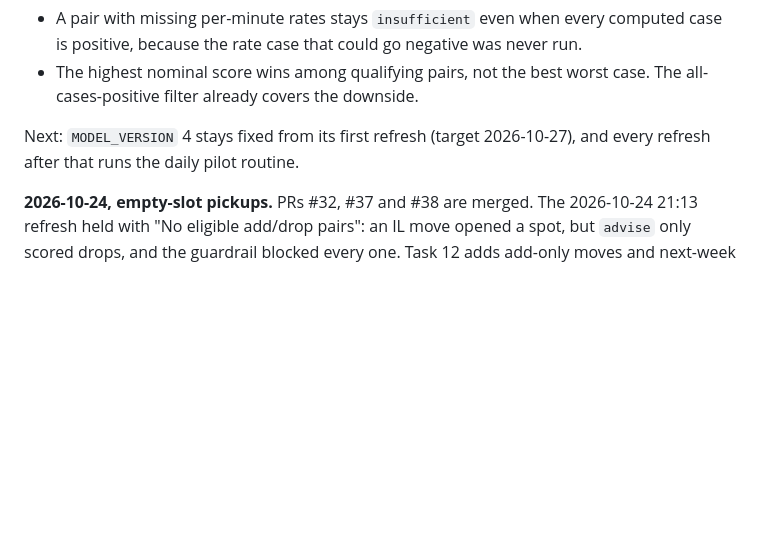
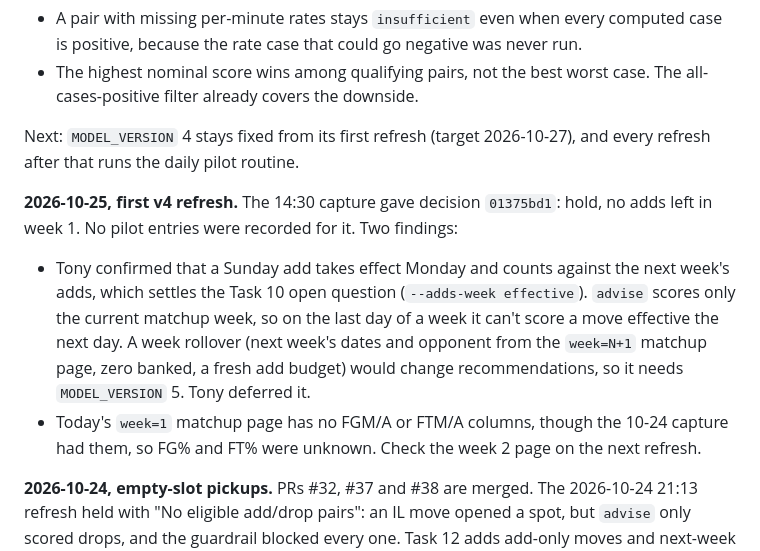
Before and after one commit to tonesjones/bball-league-assistant, a Markdown page: PLAN.md, the part around the change. GitHub-like rendering; blank space fills up the shorter version.

Commit message:
Record the first v4 refresh, the Sunday-add rule and the week rollover gap
Co-Authored-By: Claude Opus 5.5 <noreply@anthropic.com>

```diff
--- a/PLAN.md
+++ b/PLAN.md
@@ -284,6 +284,18 @@ pairs it picks the highest nominal score. `MODEL_VERSION` 4. On the 10-23 snapsh
 Next: `MODEL_VERSION` 4 stays fixed from its first refresh (target 2026-10-27), and every refresh
 after that runs the daily pilot routine.
 
+**2026-10-25, first v4 refresh.** The 14:30 capture gave decision `01375bd1`: hold, no adds left
+in week 1. No pilot entries were recorded for it. Two findings:
+
+- Tony confirmed that a Sunday add takes effect Monday and counts against the next week's adds,
+  which settles the Task 10 open question (`--adds-week effective`). `advise` scores only the
+  current matchup week, so on the last day of a week it can't score a move effective the next
+  day. A week rollover (next week's dates and opponent from the `week=N+1` matchup page, zero
+  banked, a fresh add budget) would change recommendations, so it needs `MODEL_VERSION` 5. Tony
+  deferred it.
+- Today's `week=1` matchup page has no FGM/A or FTM/A columns, though the 10-24 capture had them,
+  so FG% and FT% were unknown. Check the week 2 page on the next refresh.
+
 **2026-10-24, empty-slot pickups.** PRs #32, #37 and #38 are merged. The 2026-10-24 21:13
 refresh held with "No eligible add/drop pairs": an IL move opened a spot, but `advise` only
 scored drops, and the guardrail blocked every one. Task 12 adds add-only moves and next-week
```
